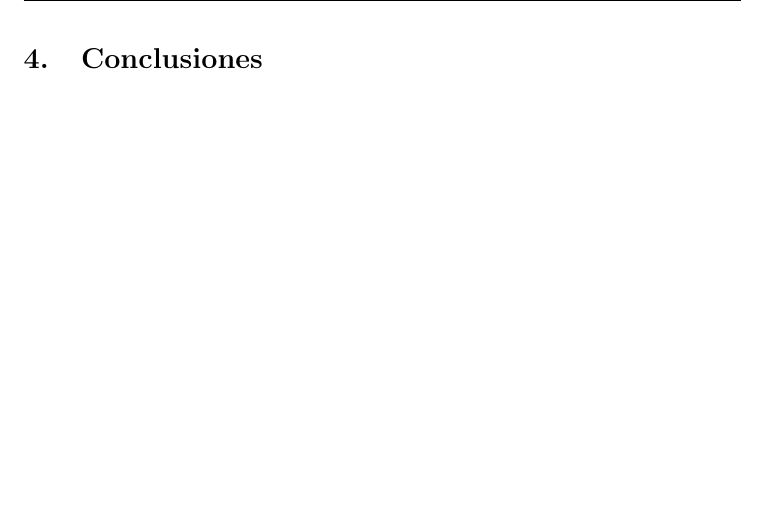
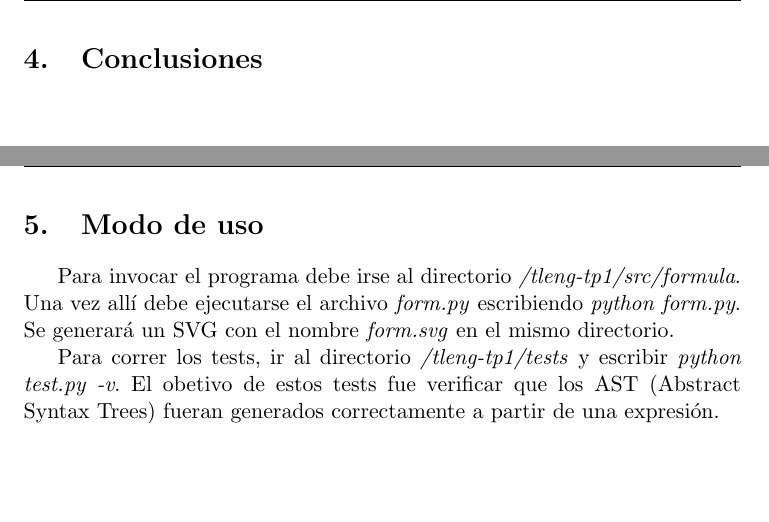
Before and after one commit to aszyrej/tleng-tp1, a LaTeX document (informe/informe.tex, which reads informe/modo_uso.tex): part of page 5 of 6 before the commit and two parts of pages 5 and 6 of 7 after it, the two joined at a grey line, cut so that both start at the same text. Compiled offline with pdfLaTeX.

Commit message:
cambios en el informe

```diff
--- /dev/null
+++ b/informe/modo_uso.tex
@@ -0,0 +1,9 @@
+\begin{section}{Modo de uso}
+
+Para invocar el programa debe irse al directorio \textit{/tleng-tp1/src/formula}. Una vez allí debe ejecutarse el archivo \textit{form.py} escribiendo
+\textit{python form.py}. Se generará un SVG con el nombre \textit{form.svg} en el mismo directorio.
+
+Para correr los tests, ir al directorio \textit{/tleng-tp1/tests} y escribir \textit{python test.py -v}. El obetivo de estos tests fue verificar
+que los AST (Abstract Syntax Trees) fueran generados correctamente a partir de una expresión.
+
+\end{section}
```
Also changed, not shown: informe/informe.tex (+5 -0 lines), 1 other file.
